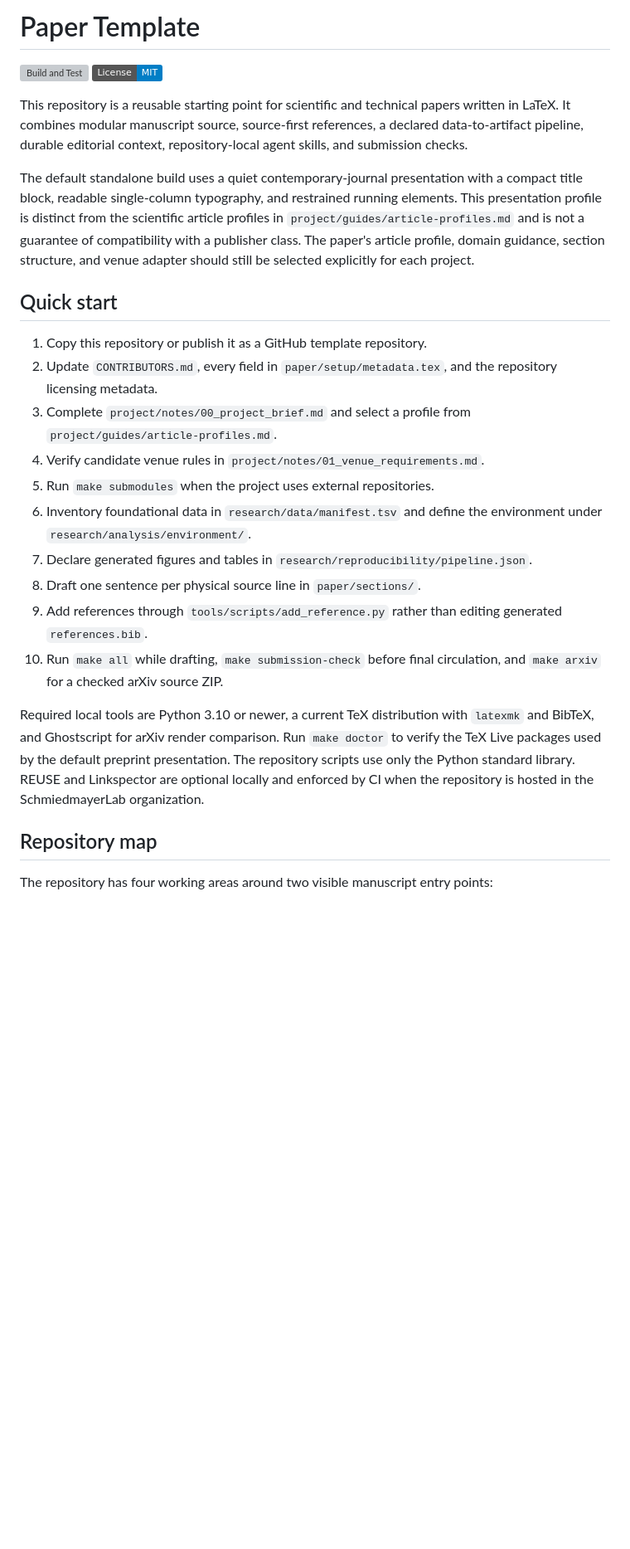
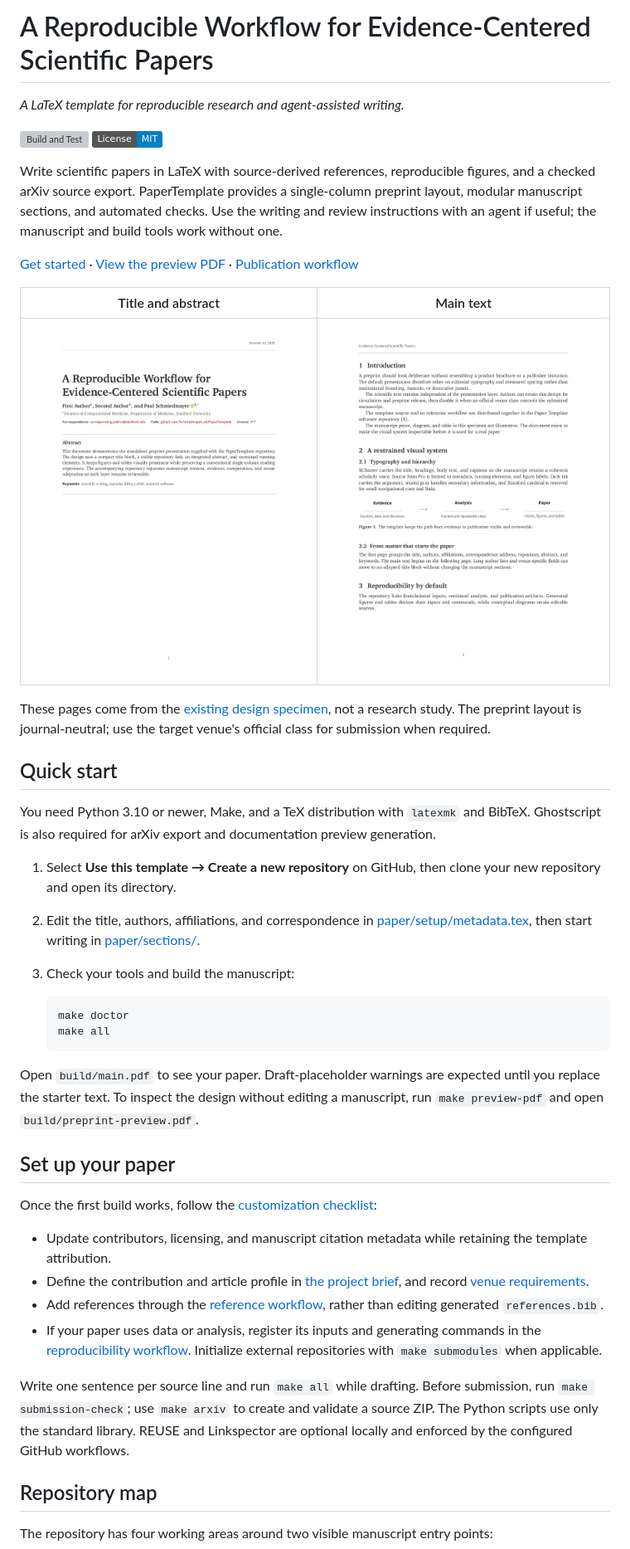
Before and after one commit to SchmiedmayerLab/PaperTemplate, a Markdown page: README.md, the part around one of its changes. Shown at 83% size. Rendered like a GitHub page; pictures changed too: project/assets/previews/page-1.png (added), project/assets/previews/page-2.png (added); badges without logos; blank space fills up the shorter version; grey boxes are pictures that could not be loaded.

Commit message:
Improve README previews and onboarding (#5)
Add reproducible documentation previews, simplify first-use onboarding, and align the README title with the template citation.

````diff
--- a/README.md
+++ b/README.md
@@ -8,35 +8,58 @@ SPDX-License-Identifier: MIT
 
 -->
 
-# Paper Template
+# A Reproducible Workflow for Evidence-Centered Scientific Papers
+
+*A LaTeX template for reproducible research and agent-assisted writing.*
 
 [![Build and Test](https://github.com/SchmiedmayerLab/PaperTemplate/actions/workflows/validate.yml/badge.svg)](https://github.com/SchmiedmayerLab/PaperTemplate/actions/workflows/validate.yml)
 [![License: MIT](https://img.shields.io/badge/License-MIT-blue.svg)](LICENSE.md)
 
-This repository is a reusable starting point for scientific and technical papers written in LaTeX.
-It combines modular manuscript source, source-first references, a declared data-to-artifact pipeline, durable editorial context, repository-local agent skills, and submission checks.
+Write scientific papers in LaTeX with source-derived references, reproducible figures, and a checked arXiv source export.
+PaperTemplate provides a single-column preprint layout, modular manuscript sections, and automated checks.
+Use the writing and review instructions with an agent if useful; the manuscript and build tools work without one.
 
-The default standalone build uses a quiet contemporary-journal presentation with a compact title block, readable single-column typography, and restrained running elements.
-This presentation profile is distinct from the scientific article profiles in `project/guides/article-profiles.md` and is not a guarantee of compatibility with a publisher class.
-The paper's article profile, domain guidance, section structure, and venue adapter should still be selected explicitly for each project.
+[Get started](#quick-start) · [View the preview PDF](project/assets/previews/preprint-preview.pdf) · [Publication workflow](project/guides/publication-workflow.md)
+
+| Title and abstract | Main text |
+| --- | --- |
+| [![Title page with authors, ORCID links, repository link, and abstract](project/assets/previews/page-1.png)](project/assets/previews/preprint-preview.pdf) | [![Single-column content page with section headings, prose, and a diagram](project/assets/previews/page-2.png)](project/assets/previews/preprint-preview.pdf) |
+
+These pages come from the [existing design specimen](paper/preprint-preview.tex), not a research study.
+The preprint layout is journal-neutral; use the target venue's official class for submission when required.
 
 ## Quick start
 
-1. Copy this repository or publish it as a GitHub template repository.
-2. Update `CONTRIBUTORS.md`, every field in `paper/setup/metadata.tex`, and the repository licensing metadata.
-3. Complete `project/notes/00_project_brief.md` and select a profile from `project/guides/article-profiles.md`.
-4. Verify candidate venue rules in `project/notes/01_venue_requirements.md`.
-5. Run `make submodules` when the project uses external repositories.
-6. Inventory foundational data in `research/data/manifest.tsv` and define the environment under `research/analysis/environment/`.
-7. Declare generated figures and tables in `research/reproducibility/pipeline.json`.
-8. Draft one sentence per physical source line in `paper/sections/`.
-9. Add references through `tools/scripts/add_reference.py` rather than editing generated `references.bib`.
-10. Run `make all` while drafting, `make submission-check` before final circulation, and `make arxiv` for a checked arXiv source ZIP.
+You need Python 3.10 or newer, Make, and a TeX distribution with `latexmk` and BibTeX.
+Ghostscript is also required for arXiv export and documentation preview generation.
 
-Required local tools are Python 3.10 or newer, a current TeX distribution with `latexmk` and BibTeX, and Ghostscript for arXiv render comparison.
-Run `make doctor` to verify the TeX Live packages used by the default preprint presentation.
-The repository scripts use only the Python standard library.
-REUSE and Linkspector are optional locally and enforced by CI when the repository is hosted in the SchmiedmayerLab organization.
+1. Select **Use this template → Create a new repository** on GitHub, then clone your new repository and open its directory.
+2. Edit the title, authors, affiliations, and correspondence in [paper/setup/metadata.tex](paper/setup/metadata.tex), then start writing in [paper/sections/](paper/sections/).
+3. Check your tools and build the manuscript:
+
+   ```bash
+   make doctor
+   make all
+   ```
+
+Open `build/main.pdf` to see your paper.
+Draft-placeholder warnings are expected until you replace the starter text.
+To inspect the design without editing a manuscript, run `make preview-pdf` and open `build/preprint-preview.pdf`.
+
+## Set up your paper
+
+Once the first build works, follow the [customization checklist](project/guides/customization-checklist.md):
+
+- Update contributors, licensing, and manuscript citation metadata while retaining the template attribution.
+- Define the contribution and article profile in [the project brief](project/notes/00_project_brief.md), and record [venue requirements](project/notes/01_venue_requirements.md).
+- Add references through the [reference workflow](project/guides/reference-workflow.md), rather than editing generated `references.bib`.
+- If your paper uses data or analysis, register its inputs and generating commands in the [reproducibility workflow](project/guides/reproducibility-workflow.md).
+  Initialize external repositories with `make submodules` when applicable.
+
+Write one sentence per source line and run `make all` while drafting.
+Before submission, run `make submission-check`; use `make arxiv` to create and validate a source ZIP.
+The Python scripts use only the standard library.
+REUSE and Linkspector are optional locally and enforced by the configured GitHub workflows.
 
 ## Repository map
 
````
Also changed, not shown: other parts of README.md (+4 -1 lines), AGENTS.md (+2 -0 lines), 5 other files.
